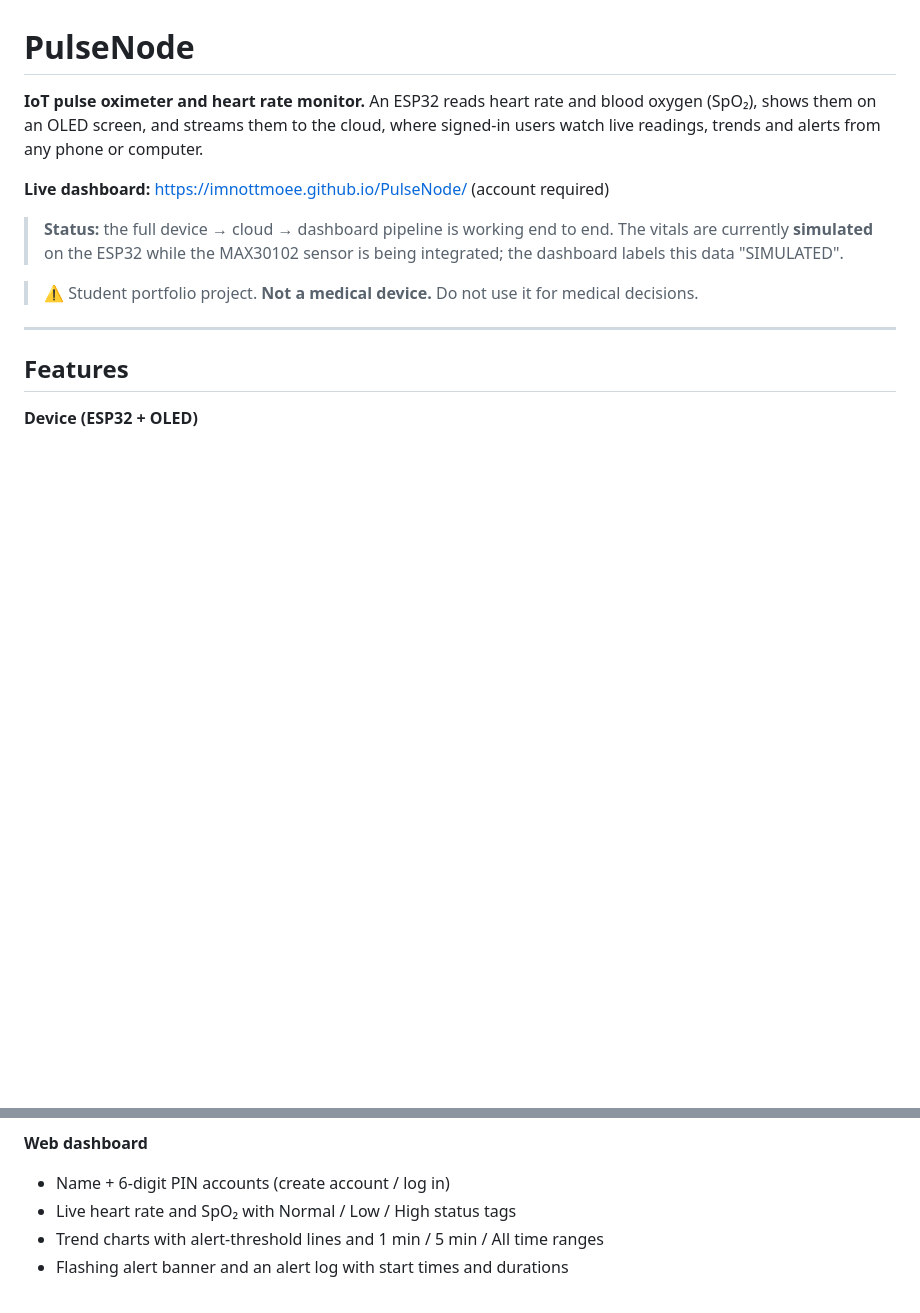
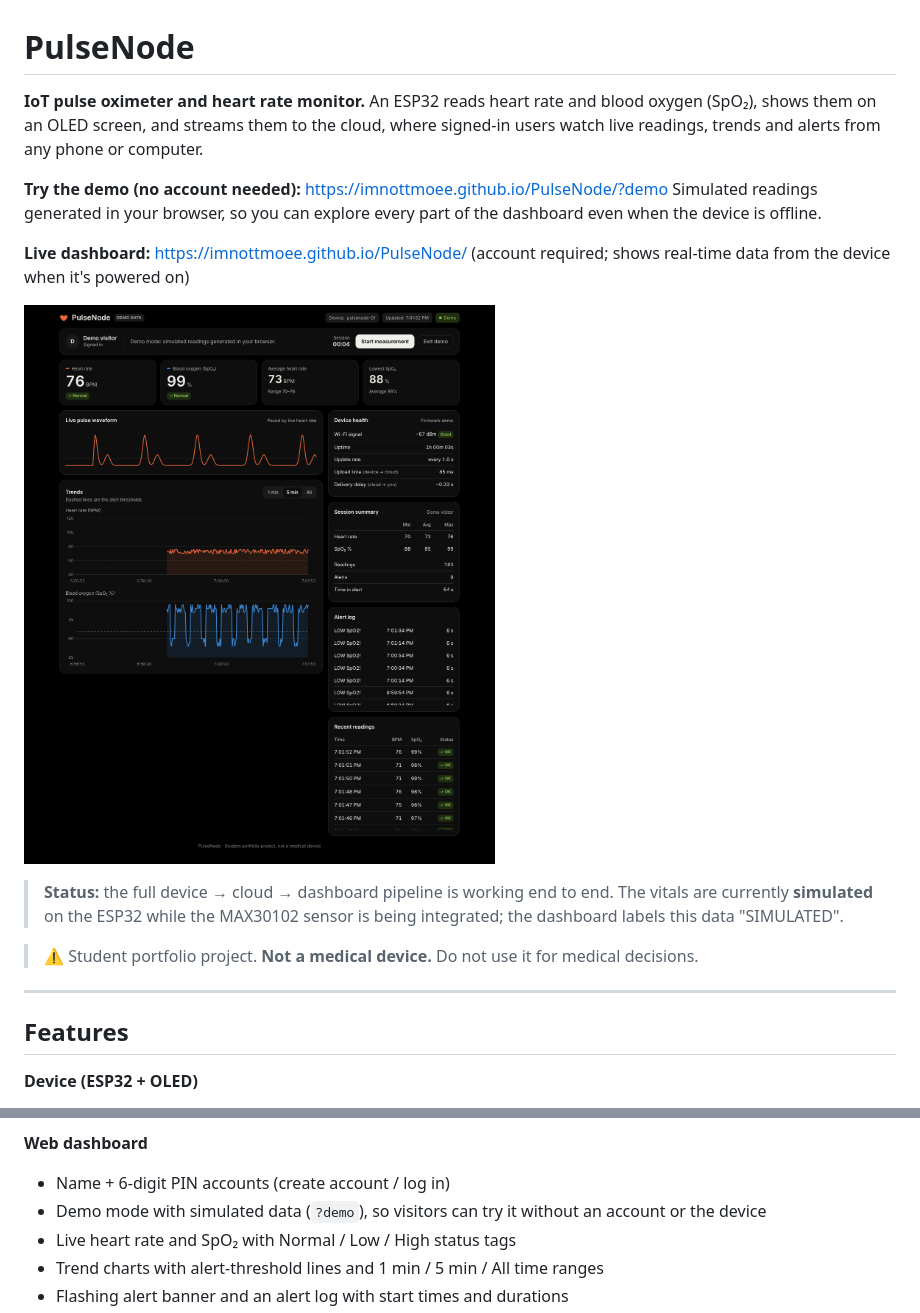
Before and after one commit to ImNottMoee/PulseNode, a Markdown page: README.md, 2 parts joined by grey strips. Drawn GitHub-style; pictures changed too: docs/dashboard-demo.png (added); blank space fills up the shorter version.

```diff
--- a/README.md
+++ b/README.md
@@ -2,7 +2,12 @@
 
 **IoT pulse oximeter and heart rate monitor.** An ESP32 reads heart rate and blood oxygen (SpO₂), shows them on an OLED screen, and streams them to the cloud, where signed-in users watch live readings, trends and alerts from any phone or computer.
 
-**Live dashboard:** https://imnottmoee.github.io/PulseNode/ (account required)
+**Try the demo (no account needed):** https://imnottmoee.github.io/PulseNode/?demo
+Simulated readings generated in your browser, so you can explore every part of the dashboard even when the device is offline.
+
+**Live dashboard:** https://imnottmoee.github.io/PulseNode/ (account required; shows real-time data from the device when it's powered on)
+
+![PulseNode dashboard in demo mode](docs/dashboard-demo.png)
 
 > **Status:** the full device → cloud → dashboard pipeline is working end to end. The vitals are currently **simulated** on the ESP32 while the MAX30102 sensor is being integrated; the dashboard labels this data "SIMULATED".
 
@@ -27,6 +32,7 @@
 
 **Web dashboard**
 - Name + 6-digit PIN accounts (create account / log in)
+- Demo mode with simulated data (`?demo`), so visitors can try it without an account or the device
 - Live heart rate and SpO₂ with Normal / Low / High status tags
 - Trend charts with alert-threshold lines and 1 min / 5 min / All time ranges
 - Flashing alert banner and an alert log with start times and durations
```
Also changed, not shown: 1 other file.
